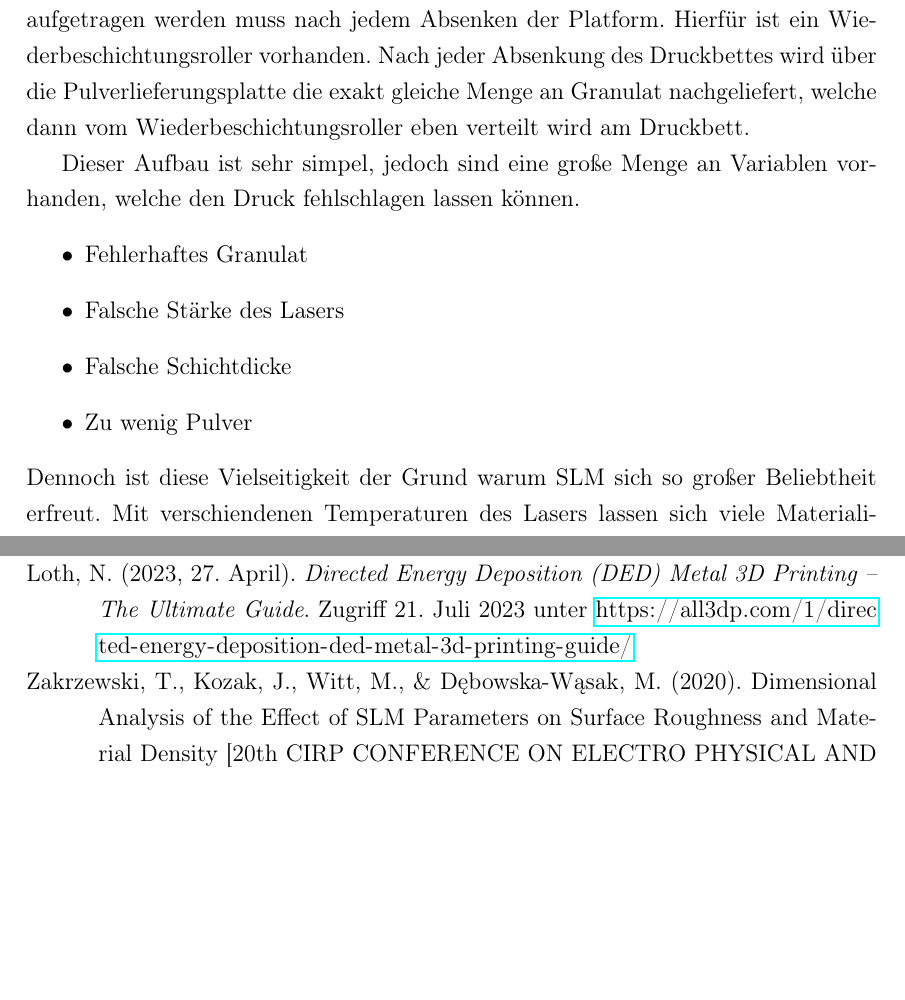
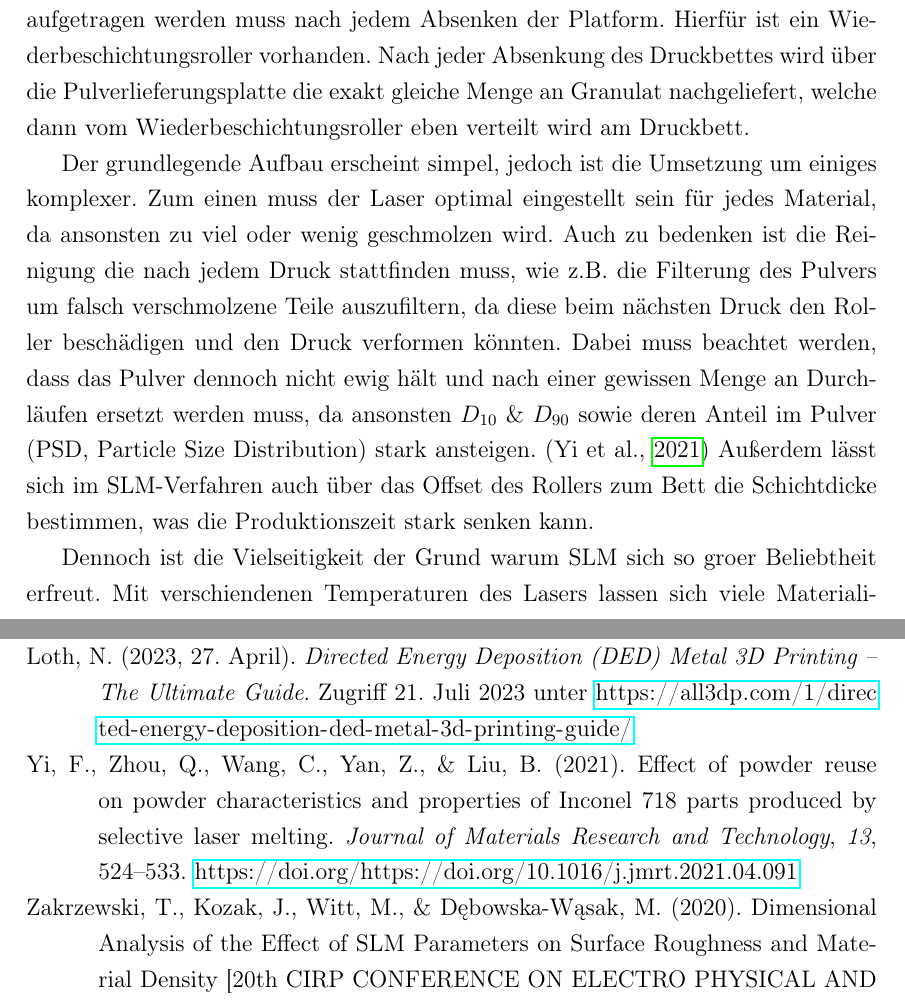
Before and after one commit to simonwoegerb/vwa, a LaTeX document (main.tex, which reads 2.tex, sources.bib): two parts of pages 4 and 7 of 8, joined at a grey line, cut so that both start at the same text, the shorter picture padded with empty space. Compiled offline with pdfLaTeX.

Commit message:
Added a bit of SLM stuff
Signed-off-by: Simon <simonwoegerbauer@outlook.com>

```diff
--- a/2.tex
+++ b/2.tex
@@ -16,13 +16,10 @@ einer Bauplatform auf, welche sich danach nach unten bewegt um eine neue Schicht
 Hinzukommt das SLM ein Pulverbett-Verfahren ist, was wiederrum bedeutet das eine neue perfekt ebene Schicht auf dem Baustück aufgetragen werden muss nach jedem Absenken der Platform.
 Hierfür ist ein Wiederbeschichtungsroller vorhanden. Nach jeder Absenkung des Druckbettes wird über die Pulverlieferungsplatte die exakt gleiche Menge an Granulat nachgeliefert, welche dann vom Wiederbeschichtungsroller eben verteilt wird am Druckbett.
 
-Dieser Aufbau ist sehr simpel, jedoch sind eine große Menge an Variablen vorhanden, welche den Druck fehlschlagen lassen können.
-\begin{itemize}
-\item Fehlerhaftes Granulat
-\item Falsche Stärke des Lasers
-\item Falsche Schichtdicke
-\item Zu wenig Pulver
-\end{itemize}
-Dennoch ist diese Vielseitigkeit der Grund warum SLM sich so großer Beliebtheit erfreut. Mit verschiendenen Temperaturen des Lasers lassen sich viele Materialien verarbeiten, die Schichtdicke bestimmt auch direkt die Druckdauer, da dickere Schichten zu weniger benötigten Schichten führen, was die Menge an Zeit die durch den Roller verbraucht wird verringert.
+Der grundlegende Aufbau erscheint simpel, jedoch ist die Umsetzung um einiges komplexer.
+Zum einen muss der Laser optimal eingestellt sein für jedes Material, da ansonsten zu viel oder wenig geschmolzen wird.
+Auch zu bedenken ist die Reinigung die nach jedem Druck stattfinden muss, wie z.B. die Filterung des Pulvers um falsch verschmolzene Teile auszufiltern, da diese beim nächsten Druck den Roller beschädigen und den Druck verformen könnten. Dabei muss beachtet werden, dass das Pulver dennoch nicht ewig hält und nach einer gewissen Menge an Durchläufen ersetzt werden muss, da ansonsten $D_{10}$ \& $D_{90}$ sowie deren Anteil im Pulver (PSD, Particle Size Distribution) stark ansteigen. \parencite{YI2021524} Außerdem lässt sich im SLM-Verfahren auch über das Offset des Rollers zum Bett die Schichtdicke bestimmen, was die Produktionszeit stark senken kann.
+
+Dennoch ist die Vielseitigkeit der Grund warum SLM sich so groer Beliebtheit erfreut. Mit verschiendenen Temperaturen des Lasers lassen sich viele Materialien verarbeiten, die Schichtdicke bestimmt auch direkt die Druckdauer, da dickere Schichten zu weniger benötigten Schichten führen, was die Menge an Zeit die durch den Roller verbraucht wird verringert.
 Eine solche Veränderung führt aber zu detail-loseren und gröberen Teilen, welche  nach-bearbeitet werden müssen (polieren, schleifen, drehen, etc.).
 \end{document}
--- a/sources.bib
+++ b/sources.bib
@@ -0,0 +8 @@
+doi = {https://doi.org/10.1016/j.jmrt.2021.04.091},
```
Also changed, not shown: sources.bib (13 more changed lines).
